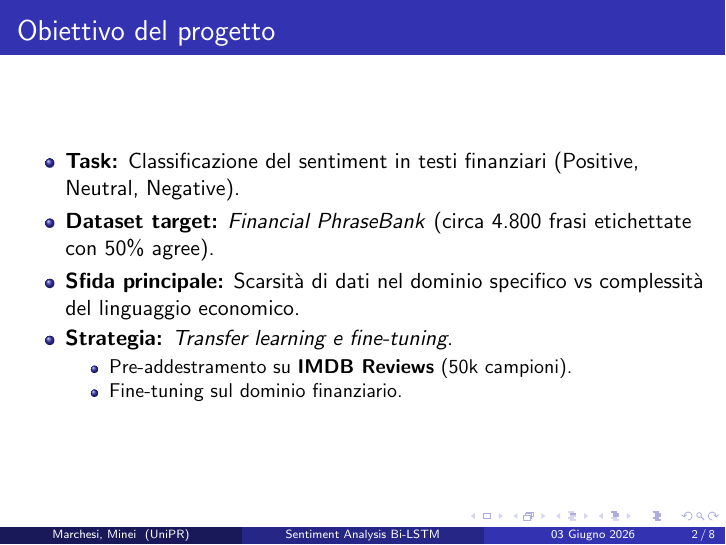
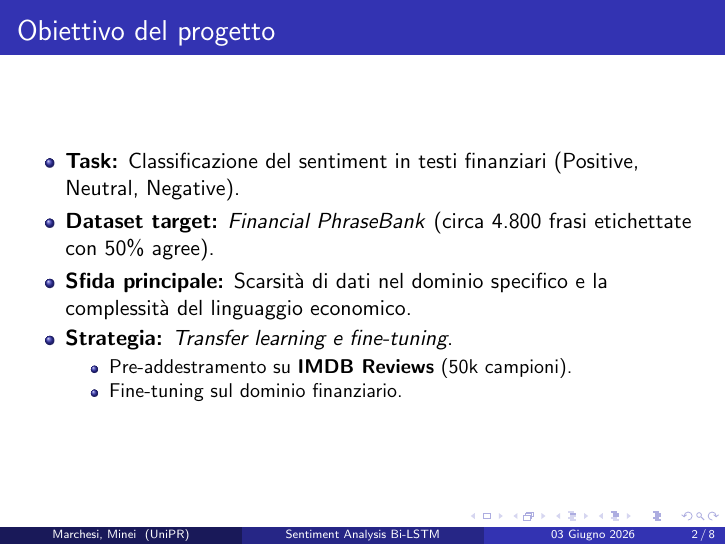
Before and after one commit to 17marche/Fondamenti-AI-Lab, LaTeX slides (presentation/presentation.tex): page 2 of 8. Compiled offline with pdfLaTeX.

Commit message:
chore: Typo.

```diff
--- a/presentation/presentation.tex
+++ b/presentation/presentation.tex
@@ -26,7 +26,7 @@
     \begin{itemize}
         \item \textbf{Task:} Classificazione del sentiment in testi finanziari (Positive, Neutral, Negative).
         \item \textbf{Dataset target:} \textit{Financial PhraseBank} (circa 4.800 frasi etichettate con 50\% agree).
-        \item \textbf{Sfida principale:} Scarsità di dati nel dominio specifico vs complessità del linguaggio economico.
+        \item \textbf{Sfida principale:} Scarsità di dati nel dominio specifico e la complessità del linguaggio economico.
         \item \textbf{Strategia:} \textit{Transfer learning e fine-tuning}.
               \begin{itemize}
                   \item Pre-addestramento su \textbf{IMDB Reviews} (50k campioni).
```
